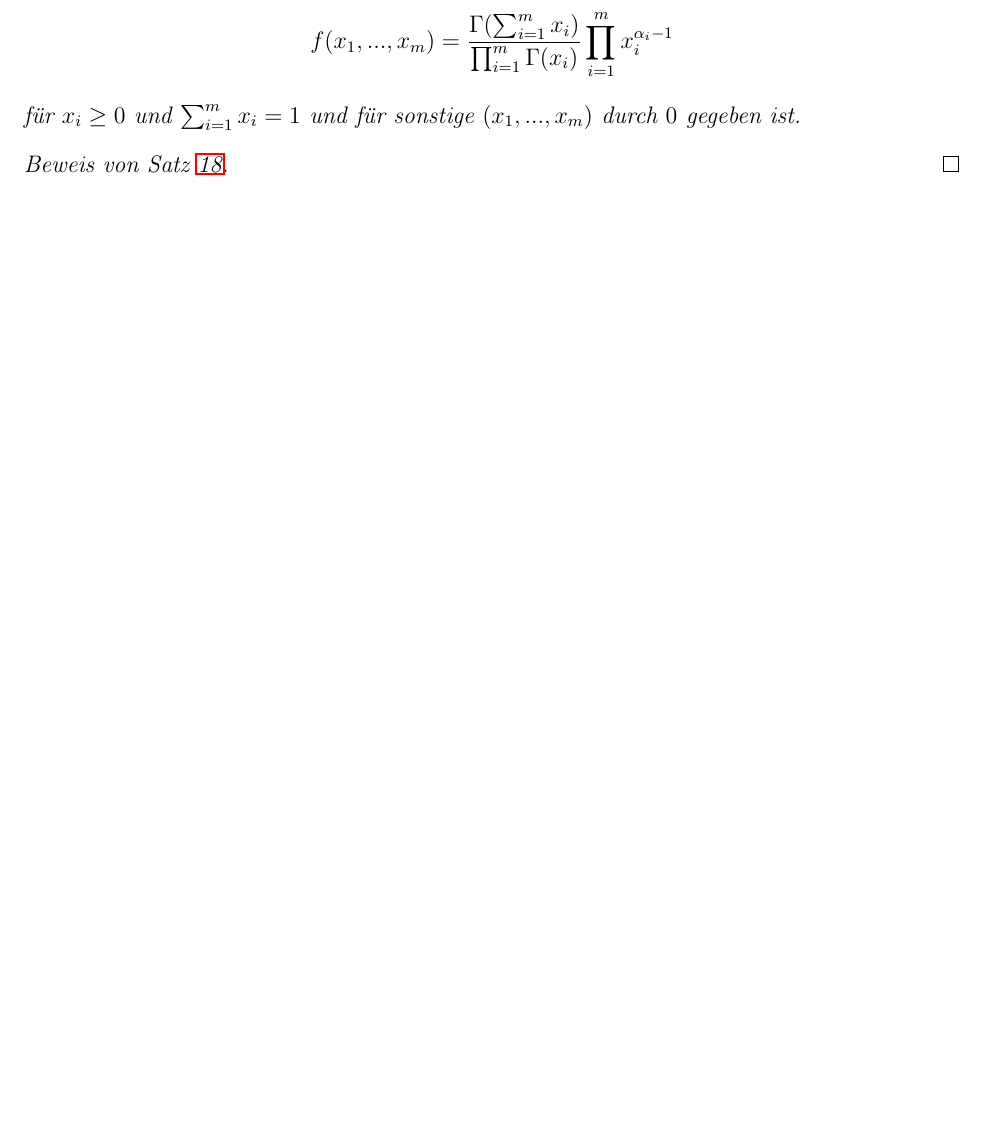
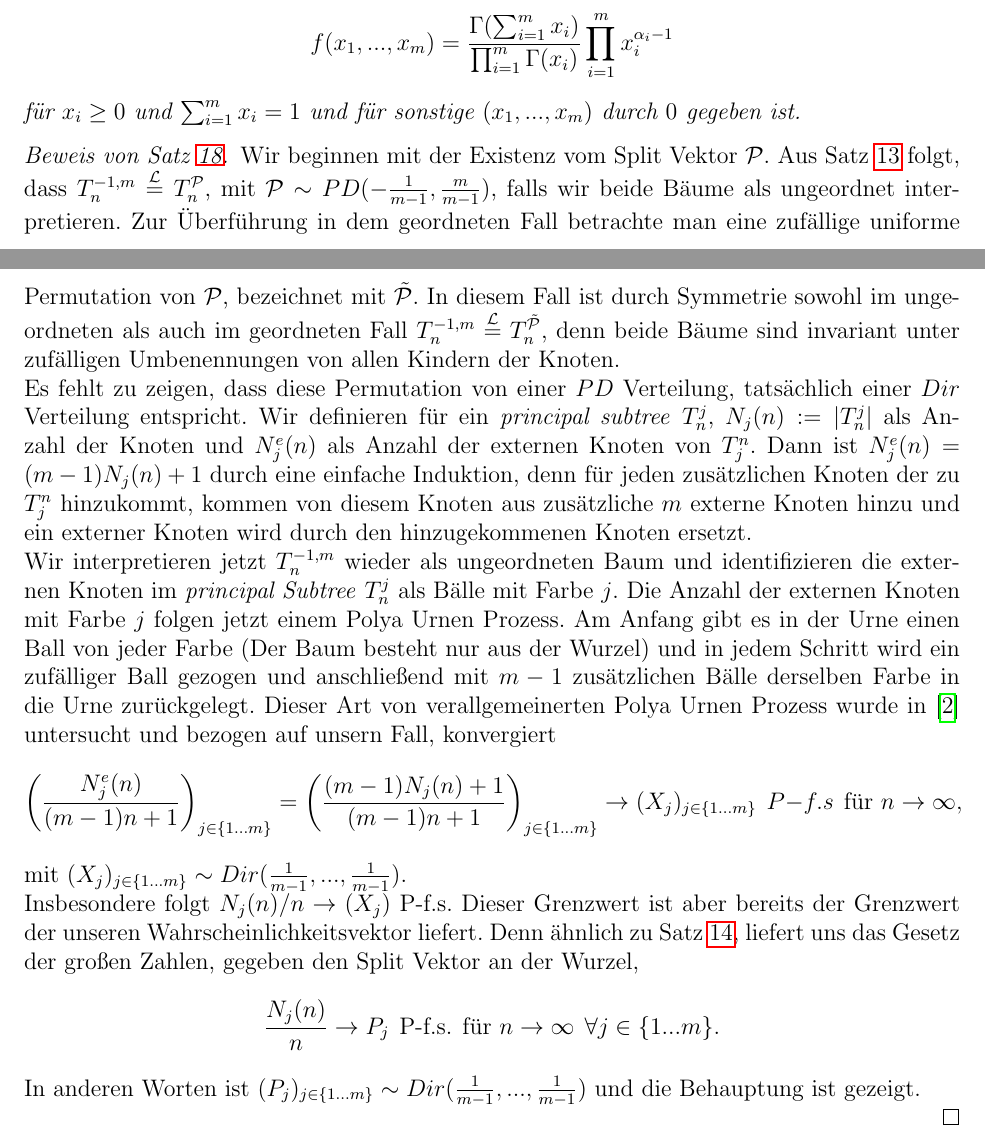
Before and after one commit to Vicissic/BachelorThesis, a LaTeX document (main.tex, which reads chapters/mary_increasing_trees.tex): part of page 25 of 27 before the commit and two parts of pages 26 and 27 of 29 after it, the two joined at a grey line, cut so that both start at the same text, the shorter picture padded with empty space. Compiled offline with pdfLaTeX.

Commit message:
first version of BA done

```diff
--- a/chapters/mary_increasing_trees.tex
+++ b/chapters/mary_increasing_trees.tex
@@ -82,5 +82,17 @@ Die Betrachtungsweise von $T_n^{-1,m}$, als geordnete Bäume lässt sich auch au
     für $x_i \geq 0$ und $\sum_{i=1}^{m}x_i = 1$ und für sonstige $(x_1,...,x_m)$ durch $0$ gegeben ist.
 \end{Definition}
 \begin{proof}[Beweis von Satz \ref{Satz mary increasing trees}]
+    Wir beginnen mit der Existenz vom Split Vektor $\mathcal{P}$.  Aus Satz \ref{main theorem paper} folgt, dass $T_n^{-1,m} \stackrel{\mathcal{L}}{=}T_n^{\mathcal{P}}$, mit $\mathcal{P} \sim PD(-\frac{1}{m-1},\frac{m}{m-1})$, falls wir beide Bäume als ungeordnet interpretieren. Zur Überführung in dem geordneten Fall betrachte man eine zufällige uniforme Permutation von $\mathcal{P}$, bezeichnet mit $\tilde{\mathcal{P}}$. In diesem Fall ist durch Symmetrie sowohl im ungeordneten als auch im geordneten Fall $T_n^{-1,m} \stackrel{\mathcal{L}}{=}T_n^{\tilde{\mathcal{P}}}$, denn beide Bäume sind invariant unter zufälligen Umbenennungen von allen Kindern der Knoten. \\
+    Es fehlt zu zeigen, dass diese Permutation von einer $PD$ Verteilung, tatsächlich einer $Dir$ Verteilung entspricht. Wir definieren für ein \textit{principal subtree} $T^j_n$, $N_j(n) := |T^j_n|$ als Anzahl der Knoten und $N_j^e(n)$ als Anzahl der externen Knoten von $T_j^n$. Dann ist $N_j^e(n) = (m-1)N_j(n) + 1$ durch eine einfache Induktion, denn für jeden zusätzlichen Knoten der zu $T_j^n$ hinzukommt, kommen von diesem Knoten aus zusätzliche $m$ externe Knoten hinzu und ein externer Knoten wird durch den hinzugekommenen Knoten ersetzt. \\
+    Wir interpretieren jetzt $T_n^{-1,m}$ wieder als ungeordneten Baum und identifizieren die externen Knoten im \textit{principal Subtree} $T^j_n$ als Bälle mit Farbe $j$. Die Anzahl der externen Knoten mit Farbe $j$ folgen jetzt einem Polya Urnen Prozess. Am Anfang gibt es in der Urne einen Ball von jeder Farbe (Der Baum besteht nur aus der Wurzel) und in jedem Schritt wird ein zufälliger Ball gezogen und anschließend mit $m-1$ zusätzlichen Bälle derselben Farbe in die Urne zurückgelegt.  Dieser Art von verallgemeinerten Polya Urnen Prozess wurde in \cite{athreya1969characteristic} untersucht und bezogen auf unsern Fall, konvergiert
+    \[
+        \left(\frac{N^{e}_j(n)}{(m-1)n+1}\right)_{j \in \{1...m\}} = \left(\frac{(m-1)N_j(n) + 1}{(m-1)n+1}\right)_{j \in \{1...m\}} \rightarrow (X_j)_{j \in \{ 1...m\}} \hspace*{5pt} P-f.s \hspace*{5pt} \textnormal{für } n \to \infty,
+    \]
+    mit $(X_j)_{j \in \{1...m\}} \sim Dir(\frac{1}{m-1},...,\frac{1}{m-1})$. \\
+    Insbesondere folgt $N_j(n)/n \to (X_j)$ P-f.s. Dieser Grenzwert ist aber bereits der Grenzwert der unseren Wahrscheinlichkeitsvektor liefert. Denn ähnlich zu Satz \ref{Verteilung W}, liefert uns das Gesetz der großen Zahlen, gegeben den Split Vektor an der Wurzel,
+    \[
+        \frac{N_j(n)}{n} \rightarrow P_j \hspace{5pt} \textnormal{P-f.s.} \hspace*{5pt} \textnormal{für } n \to \infty \hspace*{5pt} \forall j \in \{1...m\}.
+    \]
+    In anderen Worten ist $(P_j)_{j \in \{1...m\}} \sim Dir(\frac{1}{m-1},...,\frac{1}{m-1})$ und die Behauptung ist gezeigt.
 
 \end{proof}
--- a/main.tex
+++ b/main.tex
@@ -11,6 +11,7 @@
 \usepackage{mathtools}
 \usepackage{amsfonts}
 \usepackage{hyperref}
+\usepackage{pdfpages}
 %\usepackage{amssymb}
 %\usepackage{paralist}
 %\usepackage{fancyhdr}
```
Also changed, not shown: Sources/Stochastik_Literatur.bib (+8 -0 lines), Selbststandigkeitserklarung.pdf (added), main.tex (1 more changed lines), 1 other file.
